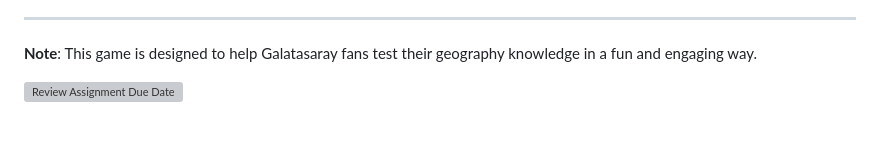
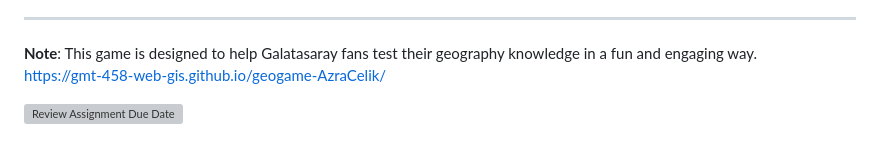
Before and after one commit to GMT-458-Web-GIS/geogame-AzraCelik, a Markdown page: README.md, the part around the change. GitHub-like rendering; grey boxes are pictures that could not be loaded.

```diff
--- a/README.md
+++ b/README.md
@@ -120,7 +120,7 @@ At the end of the game, your score is normalized to a range of **0–100**:
 ---
 
 **Note**: This game is designed to help Galatasaray fans test their geography knowledge in a fun and engaging way.
-
+https://gmt-458-web-gis.github.io/geogame-AzraCelik/
 
 
 
```
